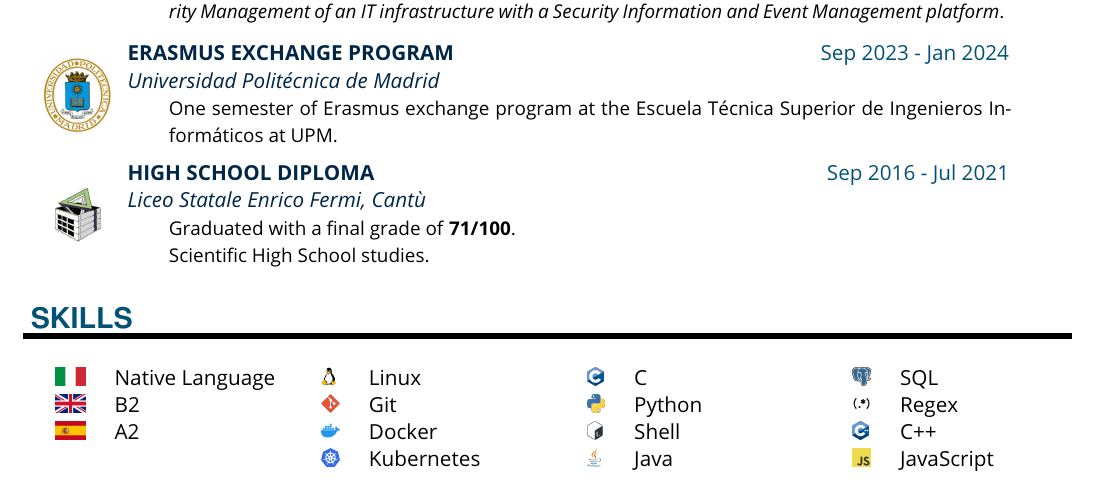
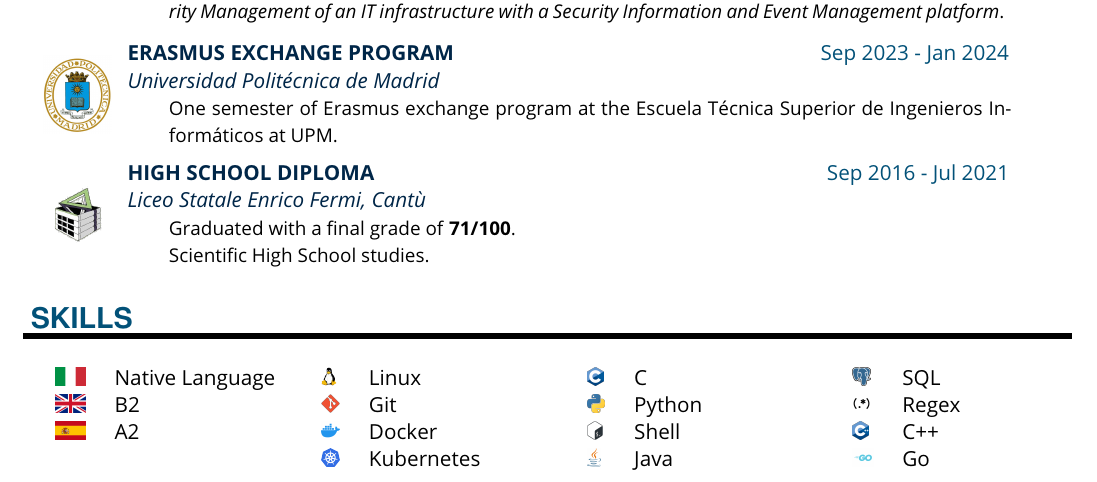
Before and after one commit to radix54/cv, a LaTeX document (master.tex, which reads sections/skills.tex, temp.cls): part of the page, cut so that both start at the same text. Compiled offline with pdfLaTeX.

```diff
--- a/master.tex
+++ b/master.tex
@@ -1,4 +1,4 @@
-\documentclass[paper=a4,fontsize=11pt,en]{temp}
+\documentclass[paper=a4,fontsize=11pt]{temp}
 
 \begin{document}
 \input{sections/contacts.tex}
--- a/sections/skills.tex
+++ b/sections/skills.tex
@@ -37,7 +37,8 @@
     \software{images/skills/sql}    & SQL\\
     \software{images/skills/regex}  & Regex\\
     \software{images/skills/cpp}    & C++\\
-    \software{images/skills/js}     & JavaScript\\
+    \software{images/skills/Go}     & Go\\
+    %\software{images/skills/js}     & JavaScript\\
     %\software{images/skills/css}    & CSS\\
     %\software{images/skills/kotlin} & Kotlin\\
     %\software{images/skills/html}   & HTML\\
--- a/temp.cls
+++ b/temp.cls
@@ -1,14 +1,14 @@
 \ProvidesClass{temp}[2026/08/31 CV]
 \NeedsTeXFormat{LaTeX2e}
 % Language
-\newcommand{\cvlang}{en}
+\providecommand{\cvlang}{en}
 
-\DeclareOption{en}{\renewcommand{\cvlang}{en}}
-\DeclareOption{it}{\renewcommand{\cvlang}{it}}
-
-%If it is selected set cvbabel to italian, otherwise set it to english
-%\DeclareOption{it}{\renewcommand{\cvbabel}{italian}}
-%\DeclareOption{en}{\renewcommand{\cvbabel}{english}}
+\DeclareOption{en}{%
+  \renewcommand{\cvlang}{en}%
+}
+\DeclareOption{it}{%
+  \renewcommand{\cvlang}{it}%
+}
 
 \DeclareOption{print}{\def\@cv@print{}}
 \DeclareOption*{%
```
Also changed, not shown: Makefile (added), Readme.md, images/skills/go.png (added), master.pdf (deleted), 1 other file.
